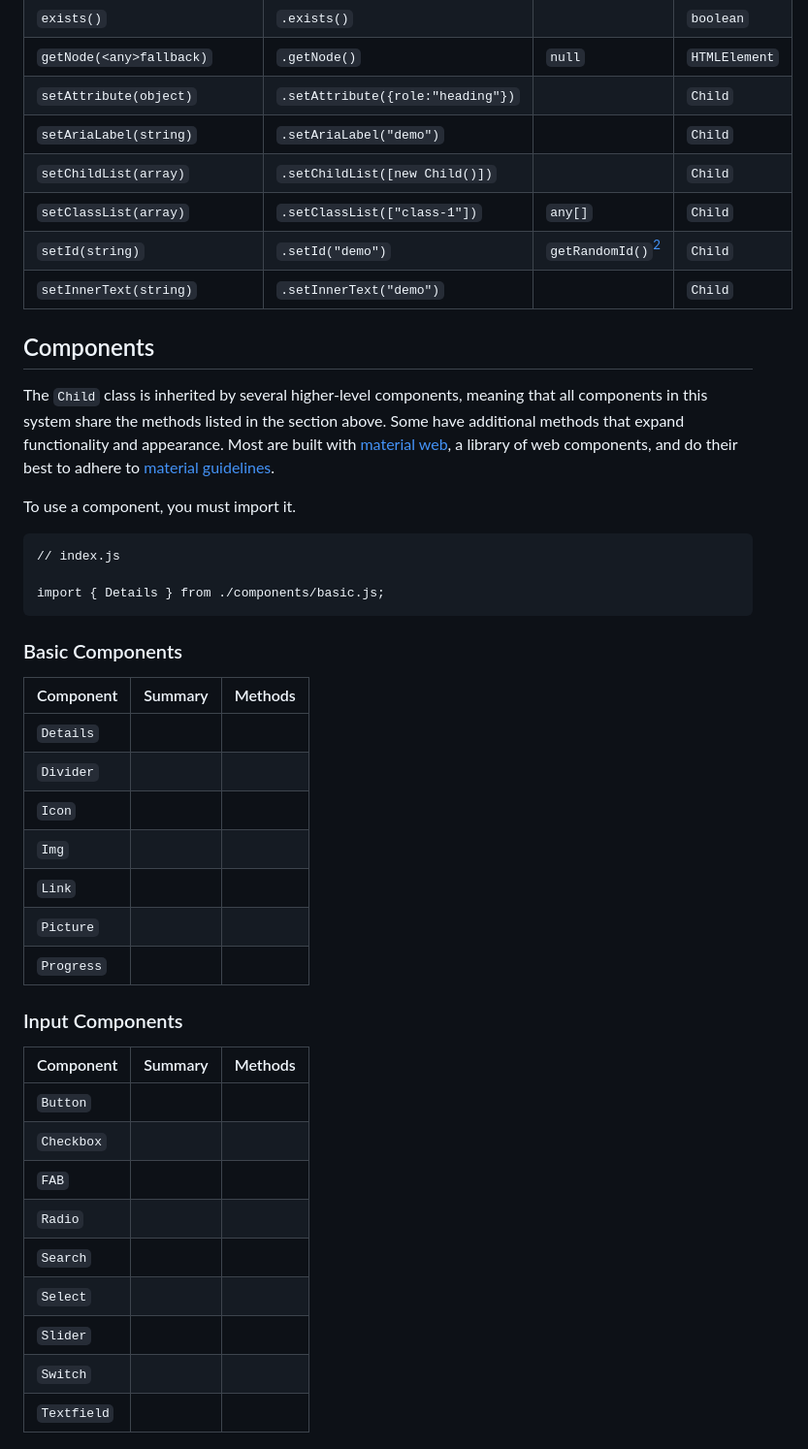
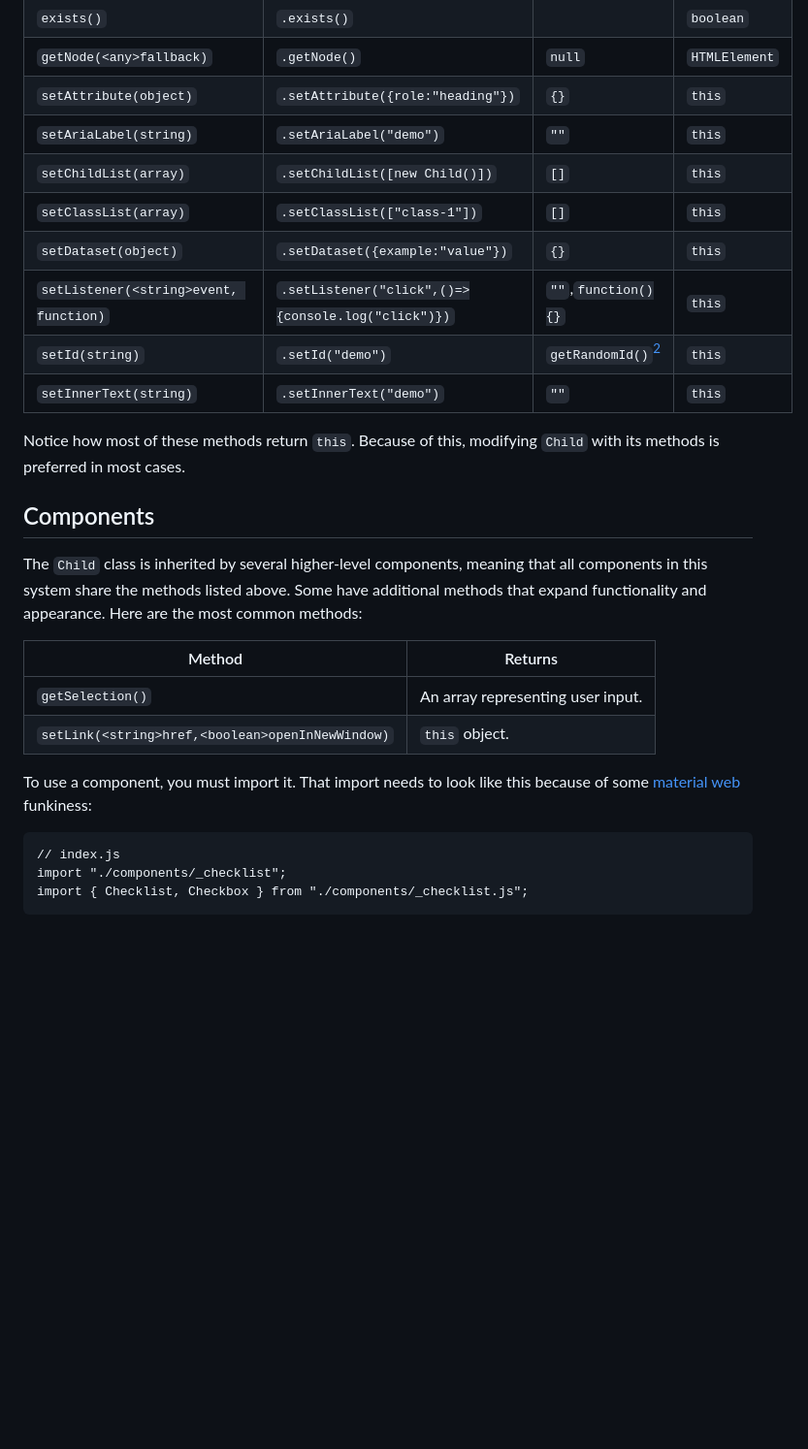
Before and after one commit to tylernygrendc/revised-workspace, a Markdown page: readme.md, the part around one of its changes. Shown at 97% size. Drawn GitHub-style; blank space fills up the shorter version.

````diff
--- a/readme.md
+++ b/readme.md
@@ -59,46 +64,30 @@ Methods on the `Child` class are:
 |`exists()`|`.exists()`||`boolean`|
 |`getNode(<any>fallback)`|`.getNode()`|`null`|`HTMLElement`|
-|`setAttribute(object)`|`.setAttribute({role:"heading"})`||`Child`|
-|`setAriaLabel(string)`|`.setAriaLabel("demo")`||`Child`|
-|`setChildList(array)`|`.setChildList([new Child()])`||`Child`|
-|`setClassList(array)`|`.setClassList(["class-1"])`|`any[]`|`Child`|
-|`setId(string)`|`.setId("demo")`|`getRandomId()`[^2]|`Child`|
-|`setInnerText(string)`|`.setInnerText("demo")`||`Child`|
+|`setAttribute(object)`|`.setAttribute({role:"heading"})`|`{}`|`this`|
+|`setAriaLabel(string)`|`.setAriaLabel("demo")`|`""`|`this`|
+|`setChildList(array)`|`.setChildList([new Child()])`|`[]`|`this`|
+|`setClassList(array)`|`.setClassList(["class-1"])`|`[]`|`this`|
+|`setDataset(object)`|`.setDataset({example:"value"})`|`{}`|`this`|
+|`setListener(<string>event, function)`|`.setListener("click",()=>{console.log("click")})`|`""`,`function(){}`|`this`|
+|`setId(string)`|`.setId("demo")`|`getRandomId()`[^2]|`this`|
+|`setInnerText(string)`|`.setInnerText("demo")`|`""`|`this`|
+
+Notice how most of these methods return `this`. Because of this, modifying `Child` with its methods is preferred in most cases.
 
 ## Components
 
-The `Child` class is inherited by several higher-level components, meaning that all components in this system share the methods listed in the section above. Some have additional methods that expand functionality and appearance. Most are built with [material web](https://material-web.dev/), a library of web components, and do their best to adhere to [material guidelines](https://m3.material.io/).
+The `Child` class is inherited by several higher-level components, meaning that all components in this system share the methods listed above. Some have additional methods that expand functionality and appearance. Here are the most common methods:
 
-To use a component, you must import it.
+|Method|Returns|
+|---|---|
+|`getSelection()`|An array representing user input.|
+|`setLink(<string>href,<boolean>openInNewWindow)`|`this` object.|
+
+To use a component, you must import it. That import needs to look like this because of some [material web](https://material-web.dev/) funkiness:
 
 ```
 // index.js
+import "./components/_checklist";
+import { Checklist, Checkbox } from "./components/_checklist.js";
+```
 
-import { Details } from ./components/basic.js;
-```
-### Basic Components
-
-|Component|Summary|Methods|
-|---|---|---|
-|`Details`|||
-|`Divider`|||
-|`Icon`|||
-|`Img`|||
-|`Link`|||
-|`Picture`|||
-|`Progress`|||
-
-### Input Components
-
-|Component|Summary|Methods|
-|---|---|---|
-|`Button`|||
-|`Checkbox`||||
-|`FAB`||||
-|`Radio`||||
-|`Search`||||
-|`Select`||||
-|`Slider`||||
-|`Switch`||||
-|`Textfield`||||
-
````
Also changed, not shown: other parts of readme.md (+21 -45 lines).
